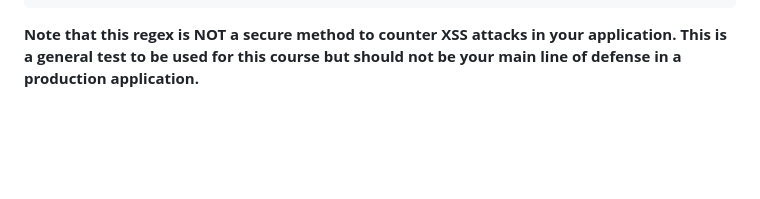
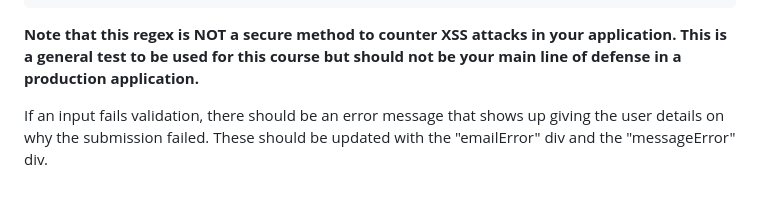
Before and after one commit to veselinn16/udacity-fend-c3-project, a Markdown page: README.md, the part around the change. Rendered like a GitHub page; blank space fills up the shorter version.

Commit message:
added readme lines to reinforce notifying user of input validation failure

````diff
--- a/README.md
+++ b/README.md
@@ -95,3 +95,5 @@ illegal characters  = /[^a-zA-Z0-9@._-]/
 valid email address = /^[^\s@]+@[^\s@]+\.[^\s@]+$/
 ```
 **Note that this regex is NOT a secure method to counter XSS attacks in your application. This is a general test to be used for this course but should not be your main line of defense in a production application.**
+
+If an input fails validation, there should be an error message that shows up giving the user details on why the submission failed. These should be updated with the "emailError" div and the "messageError" div.
````
